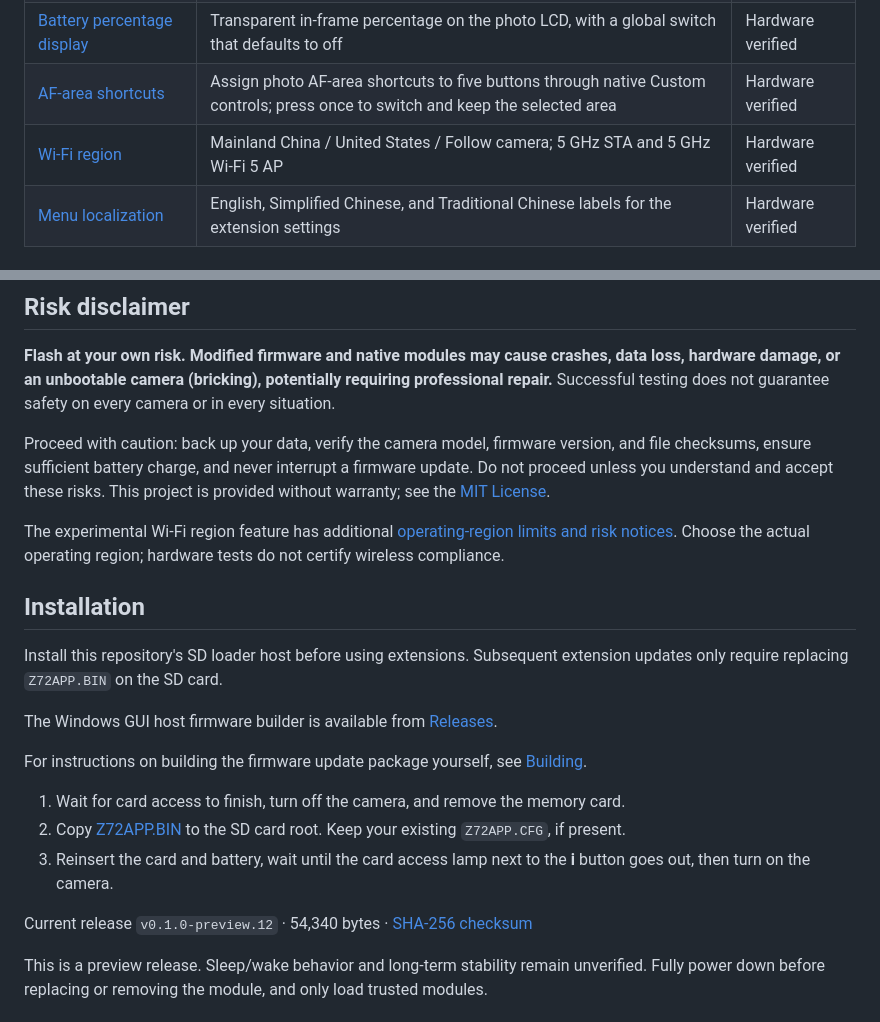
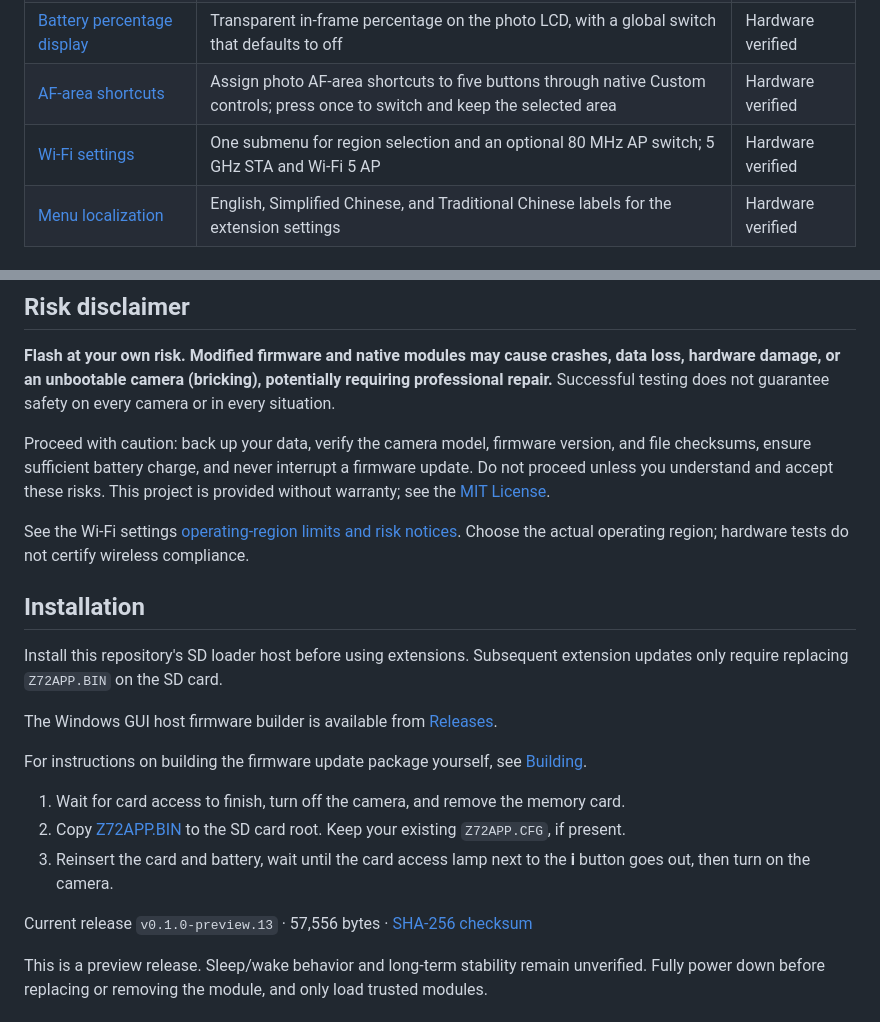
Before and after one commit to JKWTCN/z7ii-extensions, a Markdown page: README.md, 2 parts joined by grey strips. Rendered like a GitHub page.

Commit message:
feat: release verified Wi-Fi settings and 80 MHz control

```diff
--- a/README.md
+++ b/README.md
@@ -16,7 +16,7 @@ Native C extensions loaded automatically from an SD card for the Nikon Z 7II run
 | [Focal length display](docs/focal-length.md) | Live focal length for electronically reporting manual-zoom lenses, with an independent DISP switch | Hardware verified |
 | [Battery percentage display](docs/battery-percent.md) | Transparent in-frame percentage on the photo LCD, with a global switch that defaults to off | Hardware verified |
 | [AF-area shortcuts](docs/af-area-shortcut.md) | Assign photo AF-area shortcuts to five buttons through native Custom controls; press once to switch and keep the selected area | Hardware verified |
-| [Wi-Fi region](docs/wifi-region.md) | Mainland China / United States / Follow camera; 5 GHz STA and 5 GHz Wi-Fi 5 AP | Hardware verified |
+| [Wi-Fi settings](docs/wifi-settings.md) | One submenu for region selection and an optional 80 MHz AP switch; 5 GHz STA and Wi-Fi 5 AP | Hardware verified |
 | [Menu localization](docs/menu-localization.md) | English, Simplified Chinese, and Traditional Chinese labels for the extension settings | Hardware verified |
 
 ## Known issues
@@ -29,7 +29,7 @@ Native C extensions loaded automatically from an SD card for the Nikon Z 7II run
 
 Proceed with caution: back up your data, verify the camera model, firmware version, and file checksums, ensure sufficient battery charge, and never interrupt a firmware update. Do not proceed unless you understand and accept these risks. This project is provided without warranty; see the [MIT License](LICENSE).
 
-The experimental Wi-Fi region feature has additional [operating-region limits and risk notices](docs/wifi-region.md#important-limits-and-risk-notice--使用限制与风险声明). Choose the actual operating region; hardware tests do not certify wireless compliance.
+See the Wi-Fi settings [operating-region limits and risk notices](docs/wifi-settings.md#important-limits-and-risk-notice--使用限制与风险声明). Choose the actual operating region; hardware tests do not certify wireless compliance.
 
 ## Installation
 
@@ -44,6 +44,6 @@ For instructions on building the firmware update package yourself, see [Building
 3. Reinsert the card and battery, wait until the card access lamp next to the **i** button goes out, then turn on the camera.
 
-Current release `v0.1.0-preview.12` · 54,340 bytes · [SHA-256 checksum](releases/v0.1.0-preview.12/SHA256SUMS)
+Current release `v0.1.0-preview.13` · 57,556 bytes · [SHA-256 checksum](releases/v0.1.0-preview.13/SHA256SUMS)
 
 This is a preview release. Sleep/wake behavior and long-term stability remain unverified. Fully power down before replacing or removing the module, and only load trusted modules.
 
```
Also changed, not shown: other parts of README.md (+1 -1 lines), README.zh-CN.md (+4 -4 lines), docs/wifi-region.md (deleted, +0 -79 lines), docs/wifi-settings.md (added, +181 -0 lines), docs/images/z7ii-wifi-80mhz-ap-ac.png (added), docs/images/z7ii-wifi-stock-ap-g.png (added), docs/images/z7ii-wifi-transfer-mainland-80mhz.jpg (added), docs/images/z7ii-wifi-transfer-mainland-auto.jpg (added), docs/images/z7ii-wifi-transfer-stock.png (added), 11 other files.
